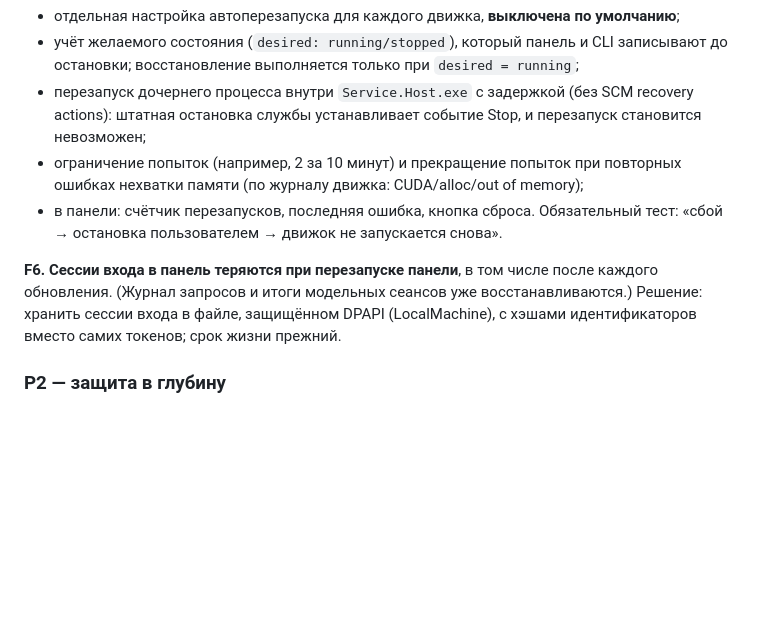
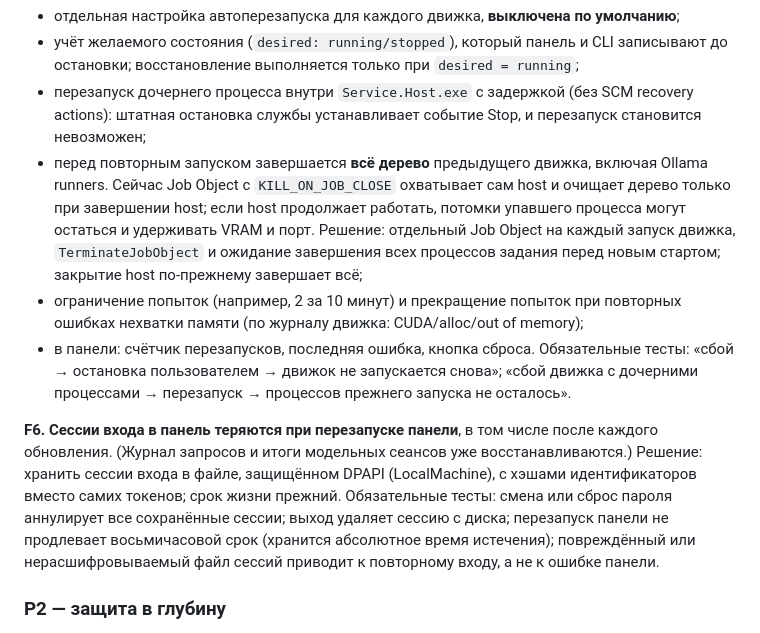
Before and after one commit to aafnx/omnibox-ai, a Markdown page: docs/roadmap.md, the part around one of its changes. Drawn GitHub-style; blank space fills up the shorter version.

```diff
--- a/docs/roadmap.md
+++ b/docs/roadmap.md
@@ -123,11 +125,13 @@ GGUF качается `Invoke-WebRequest` с общим таймаутом 2 ч;
 - отдельная настройка автоперезапуска для каждого движка, **выключена по умолчанию**;
 - учёт желаемого состояния (`desired: running/stopped`), который панель и CLI записывают до остановки; восстановление выполняется только при `desired = running`;
 - перезапуск дочернего процесса внутри `Service.Host.exe` с задержкой (без SCM recovery actions): штатная остановка службы устанавливает событие Stop, и перезапуск становится невозможен;
+- перед повторным запуском завершается **всё дерево** предыдущего движка, включая Ollama runners. Сейчас Job Object с `KILL_ON_JOB_CLOSE` охватывает сам host и очищает дерево только при завершении host; если host продолжает работать, потомки упавшего процесса могут остаться и удерживать VRAM и порт. Решение: отдельный Job Object на каждый запуск движка, `TerminateJobObject` и ожидание завершения всех процессов задания перед новым стартом; закрытие host по-прежнему завершает всё;
 - ограничение попыток (например, 2 за 10 минут) и прекращение попыток при повторных ошибках нехватки памяти (по журналу движка: CUDA/alloc/out of memory);
 - в панели: счётчик перезапусков, последняя ошибка, кнопка сброса.
-Обязательный тест: «сбой → остановка пользователем → движок не запускается снова».
+Обязательные тесты: «сбой → остановка пользователем → движок не запускается снова»; «сбой движка с дочерними процессами → перезапуск → процессов прежнего запуска не осталось».
 
 **F6. Сессии входа в панель теряются при перезапуске панели**, в том числе после каждого обновления. (Журнал запросов и итоги модельных сеансов уже восстанавливаются.) Решение: хранить сессии входа в файле, защищённом DPAPI (LocalMachine), с хэшами идентификаторов вместо самих токенов; срок жизни прежний.
+Обязательные тесты: смена или сброс пароля аннулирует все сохранённые сессии; выход удаляет сессию с диска; перезапуск панели не продлевает восьмичасовой срок (хранится абсолютное время истечения); повреждённый или нерасшифровываемый файл сессий приводит к повторному входу, а не к ошибке панели.
 
 ### P2 — защита в глубину
 
```
Also changed, not shown: other parts of docs/roadmap.md (+22 -15 lines).
